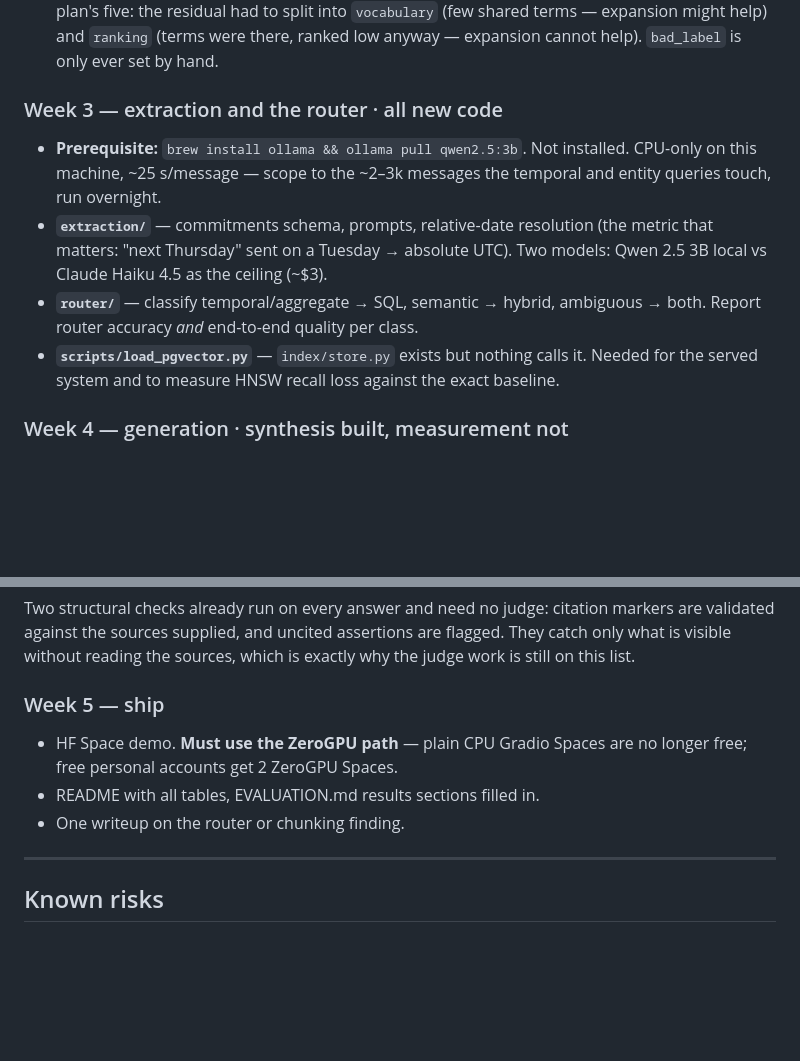
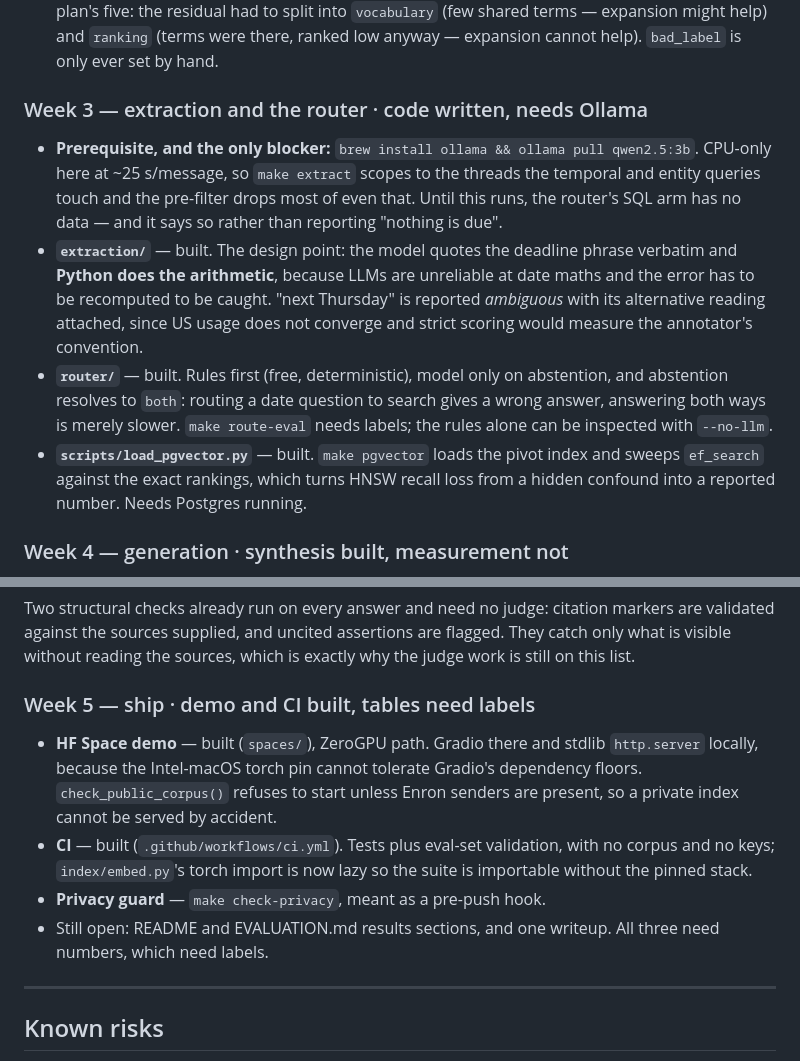
Before and after one commit to raksha-16-2005/personal_context_assistant-, a Markdown page: docs/NEXT_STEPS.md, 2 parts joined by grey strips. Rendered like a GitHub page; blank space fills up the shorter version.

Commit message:
Correct two stale sections in NEXT_STEPS.md
Week 3 and week 5 still described extraction, the router, pgvector, the Space and
CI as unwritten. They are built; what blocks them now is Ollama, Postgres and
labels, which is a different list and a shorter one.

```diff
--- a/docs/NEXT_STEPS.md
+++ b/docs/NEXT_STEPS.md
@@ -95,19 +95,25 @@ nothing is labelled yet; the latency columns are already measured.
   were there, ranked low anyway — expansion cannot help). `bad_label` is only
   ever set by hand.
 
-### Week 3 — extraction and the router  ·  all new code
+### Week 3 — extraction and the router  ·  code written, needs Ollama
 
-- **Prerequisite:** `brew install ollama && ollama pull qwen2.5:3b`. Not
-  installed. CPU-only on this machine, ~25 s/message — scope to the ~2–3k
-  messages the temporal and entity queries touch, run overnight.
-- **`extraction/`** — commitments schema, prompts, relative-date resolution
-  (the metric that matters: "next Thursday" sent on a Tuesday → absolute UTC).
-  Two models: Qwen 2.5 3B local vs Claude Haiku 4.5 as the ceiling (~$3).
-- **`router/`** — classify temporal/aggregate → SQL, semantic → hybrid,
-  ambiguous → both. Report router accuracy *and* end-to-end quality per class.
-- **`scripts/load_pgvector.py`** — `index/store.py` exists but nothing calls
-  it. Needed for the served system and to measure HNSW recall loss against the
-  exact baseline.
+- **Prerequisite, and the only blocker:** `brew install ollama && ollama pull
+  qwen2.5:3b`. CPU-only here at ~25 s/message, so `make extract` scopes to the
+  threads the temporal and entity queries touch and the pre-filter drops most of
+  even that. Until this runs, the router's SQL arm has no data — and it says so
+  rather than reporting "nothing is due".
+- **`extraction/`** — built. The design point: the model quotes the deadline
+  phrase verbatim and **Python does the arithmetic**, because LLMs are unreliable
+  at date maths and the error has to be recomputed to be caught. "next Thursday"
+  is reported *ambiguous* with its alternative reading attached, since US usage
+  does not converge and strict scoring would measure the annotator's convention.
+- **`router/`** — built. Rules first (free, deterministic), model only on
+  abstention, and abstention resolves to `both`: routing a date question to search
+  gives a wrong answer, answering both ways is merely slower. `make route-eval`
+  needs labels; the rules alone can be inspected with `--no-llm`.
+- **`scripts/load_pgvector.py`** — built. `make pgvector` loads the pivot index
+  and sweeps `ef_search` against the exact rankings, which turns HNSW recall loss
+  from a hidden confound into a reported number. Needs Postgres running.
 
 ### Week 4 — generation  ·  synthesis built, measurement not
 
@@ -132,12 +138,18 @@ markers are validated against the sources supplied, and uncited assertions are
 flagged. They catch only what is visible without reading the sources, which is
 exactly why the judge work is still on this list.
 
-### Week 5 — ship
+### Week 5 — ship  ·  demo and CI built, tables need labels
 
-- HF Space demo. **Must use the ZeroGPU path** — plain CPU Gradio Spaces are no
-  longer free; free personal accounts get 2 ZeroGPU Spaces.
-- README with all tables, EVALUATION.md results sections filled in.
-- One writeup on the router or chunking finding.
+- **HF Space demo** — built (`spaces/`), ZeroGPU path. Gradio there and stdlib
+  `http.server` locally, because the Intel-macOS torch pin cannot tolerate
+  Gradio's dependency floors. `check_public_corpus()` refuses to start unless
+  Enron senders are present, so a private index cannot be served by accident.
+- **CI** — built (`.github/workflows/ci.yml`). Tests plus eval-set validation,
+  with no corpus and no keys; `index/embed.py`'s torch import is now lazy so the
+  suite is importable without the pinned stack.
+- **Privacy guard** — `make check-privacy`, meant as a pre-push hook.
+- Still open: README and EVALUATION.md results sections, and one writeup. All
+  three need numbers, which need labels.
 
 ---
 
```
